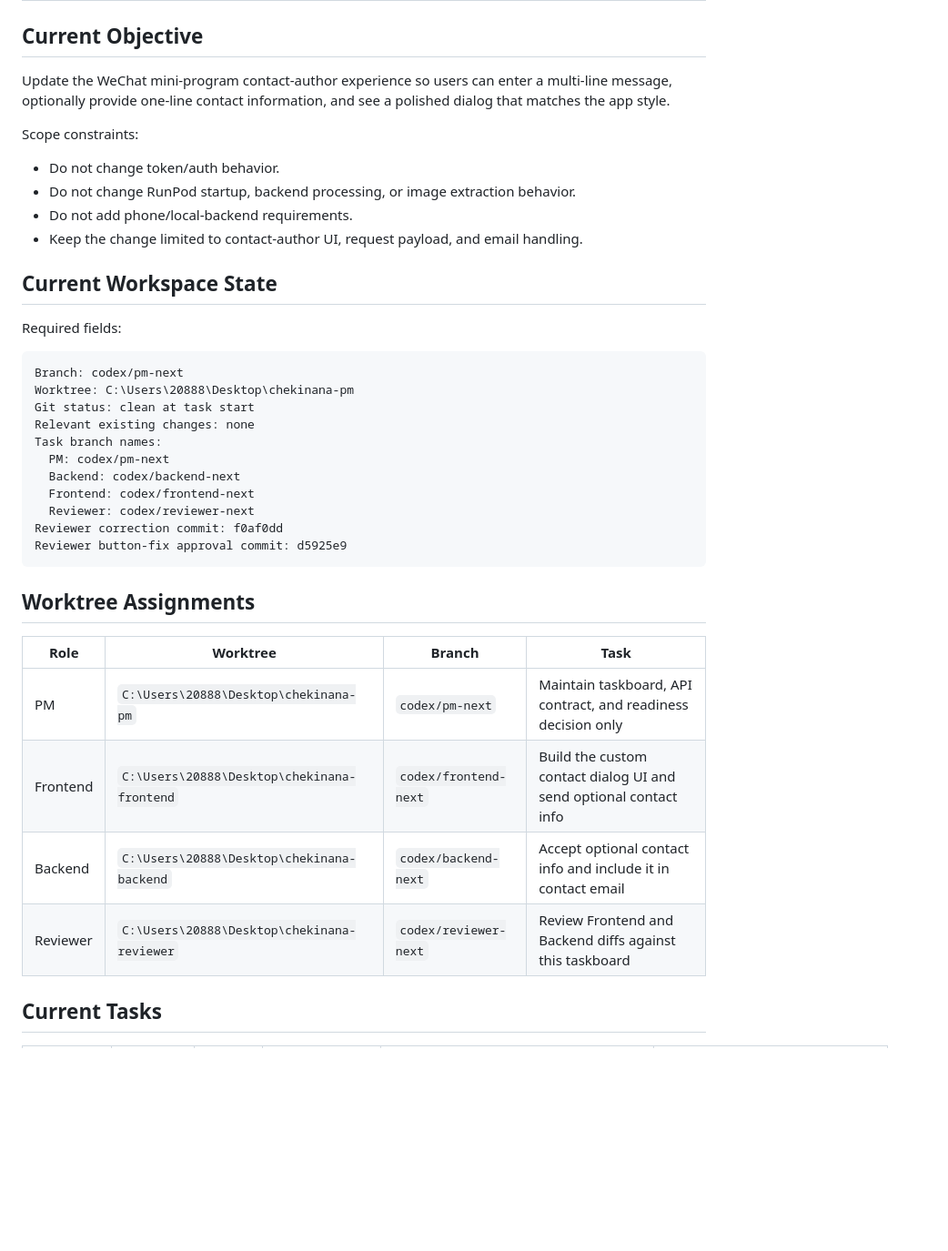
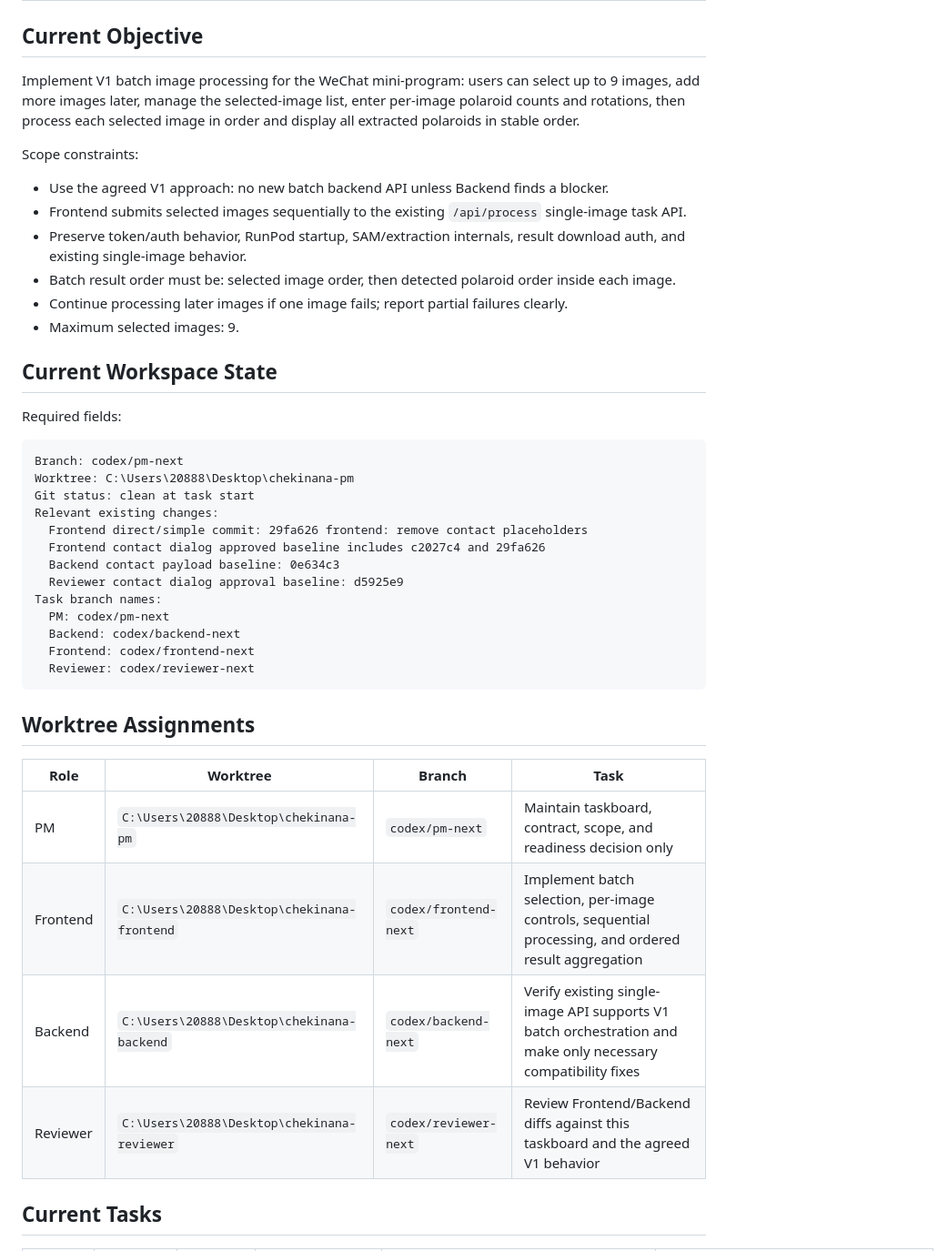
Before and after one commit to czhovo/chekinana, a Markdown page: docs/agents/taskboard.md, the part around one of its changes. Shown at 91% size. Drawn GitHub-style; blank space fills up the shorter version.

````diff
--- a/docs/agents/taskboard.md
+++ b/docs/agents/taskboard.md
@@ -2,14 +2,16 @@
 
 ## Current Objective
 
-Update the WeChat mini-program contact-author experience so users can enter a multi-line message, optionally provide one-line contact information, and see a polished dialog that matches the app style.
+Implement V1 batch image processing for the WeChat mini-program: users can select up to 9 images, add more images later, manage the selected-image list, enter per-image polaroid counts and rotations, then process each selected image in order and display all extracted polaroids in stable order.
 
 Scope constraints:
 
-- Do not change token/auth behavior.
-- Do not change RunPod startup, backend processing, or image extraction behavior.
-- Do not add phone/local-backend requirements.
-- Keep the change limited to contact-author UI, request payload, and email handling.
+- Use the agreed V1 approach: no new batch backend API unless Backend finds a blocker.
+- Frontend submits selected images sequentially to the existing `/api/process` single-image task API.
+- Preserve token/auth behavior, RunPod startup, SAM/extraction internals, result download auth, and existing single-image behavior.
+- Batch result order must be: selected image order, then detected polaroid order inside each image.
+- Continue processing later images if one image fails; report partial failures clearly.
+- Maximum selected images: 9.
 
 ## Current Workspace State
 
@@ -19,24 +21,26 @@ Required fields:
 Branch: codex/pm-next
 Worktree: C:\Users\20888\Desktop\chekinana-pm
 Git status: clean at task start
-Relevant existing changes: none
+Relevant existing changes:
+  Frontend direct/simple commit: 29fa626 frontend: remove contact placeholders
+  Frontend contact dialog approved baseline includes c2027c4 and 29fa626
+  Backend contact payload baseline: 0e634c3
+  Reviewer contact dialog approval baseline: d5925e9
 Task branch names:
   PM: codex/pm-next
   Backend: codex/backend-next
   Frontend: codex/frontend-next
   Reviewer: codex/reviewer-next
-Reviewer correction commit: f0af0dd
-Reviewer button-fix approval commit: d5925e9
 ```
 
 ## Worktree Assignments
 
 | Role | Worktree | Branch | Task |
 |---|---|---|---|
-| PM | `C:\Users\20888\Desktop\chekinana-pm` | `codex/pm-next` | Maintain taskboard, API contract, and readiness decision only |
-| Frontend | `C:\Users\20888\Desktop\chekinana-frontend` | `codex/frontend-next` | Build the custom contact dialog UI and send optional contact info |
-| Backend | `C:\Users\20888\Desktop\chekinana-backend` | `codex/backend-next` | Accept optional contact info and include it in contact email |
-| Reviewer | `C:\Users\20888\Desktop\chekinana-reviewer` | `codex/reviewer-next` | Review Frontend and Backend diffs against this taskboard |
+| PM | `C:\Users\20888\Desktop\chekinana-pm` | `codex/pm-next` | Maintain taskboard, contract, scope, and readiness decision only |
+| Frontend | `C:\Users\20888\Desktop\chekinana-frontend` | `codex/frontend-next` | Implement batch selection, per-image controls, sequential processing, and ordered result aggregation |
+| Backend | `C:\Users\20888\Desktop\chekinana-backend` | `codex/backend-next` | Verify existing single-image API supports V1 batch orchestration and make only necessary compatibility fixes |
+| Reviewer | `C:\Users\20888\Desktop\chekinana-reviewer` | `codex/reviewer-next` | Review Frontend/Backend diffs against this taskboard and the agreed V1 behavior |
 
 ## Current Tasks
 
````
Also changed, not shown: other parts of docs/agents/taskboard.md (+42 -33 lines).
